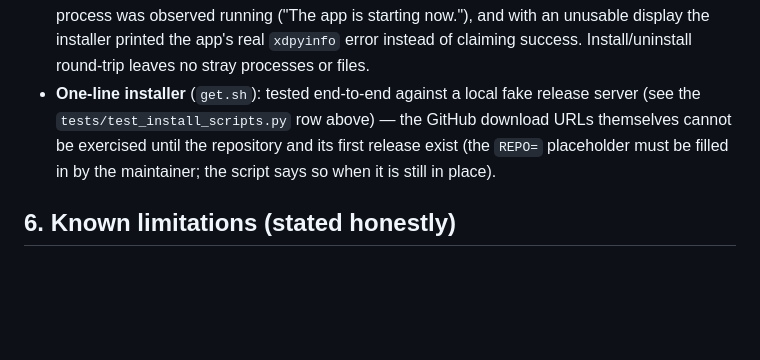
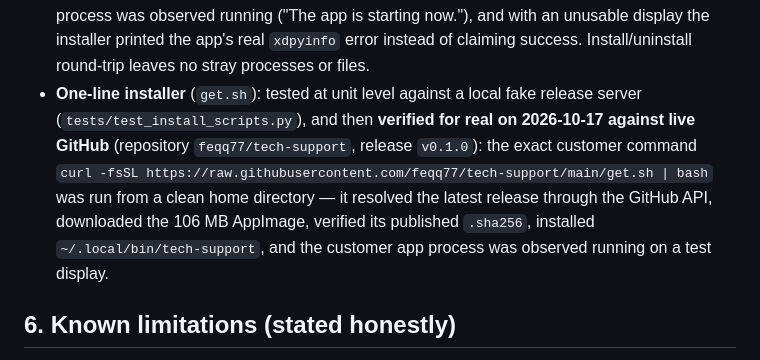
Before and after one commit to feqq77/tech-support, a Markdown page: docs/TESTING.md, the part around the change. Drawn GitHub-style; blank space fills up the shorter version.

Commit message:
Docs: live repo/release, verified one-line installer against GitHub

```diff
--- a/docs/TESTING.md
+++ b/docs/TESTING.md
@@ -119,11 +119,15 @@ observing the X pointer land at the mapped coordinate (959, 199).
   observed running ("The app is starting now."), and with an unusable display
   the installer printed the app's real `xdpyinfo` error instead of claiming
   success. Install/uninstall round-trip leaves no stray processes or files.
-- **One-line installer** (`get.sh`): tested end-to-end against a local fake
-  release server (see the `tests/test_install_scripts.py` row above) — the
-  GitHub download URLs themselves cannot be exercised until the repository and
-  its first release exist (the `REPO=` placeholder must be filled in by the
-  maintainer; the script says so when it is still in place).
+- **One-line installer** (`get.sh`): tested at unit level against a local fake
+  release server (`tests/test_install_scripts.py`), and then **verified for
+  real on 2026-10-17 against live GitHub** (repository `feqq77/tech-support`,
+  release `v0.1.0`): the exact customer command
+  `curl -fsSL https://raw.githubusercontent.com/feqq77/tech-support/main/get.sh | bash`
+  was run from a clean home directory — it resolved the latest release through
+  the GitHub API, downloaded the 106 MB AppImage, verified its published
+  `.sha256`, installed `~/.local/bin/tech-support`, and the customer app
+  process was observed running on a test display.
 
 ## 6. Known limitations (stated honestly)
 
```
Also changed, not shown: docs/BUILD.md (+8 -7 lines).
